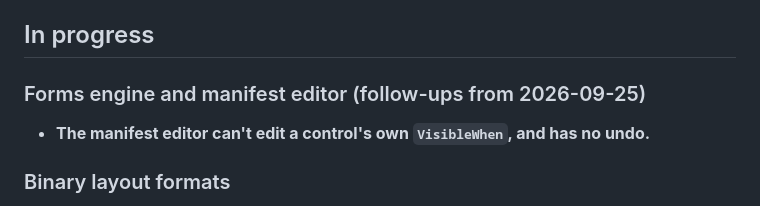
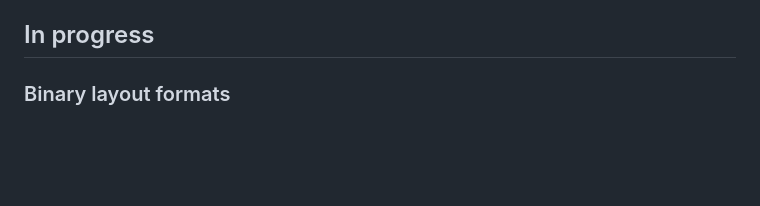
Before and after one commit to OutOfBandDevelopment/dev-term, a Markdown page: TODO.md, the part around the change. Rendered like a GitHub page; blank space fills up the shorter version.

```diff
--- a/TODO.md
+++ b/TODO.md
@@ -5,10 +5,6 @@ Active / in-progress work for dev-term. Not-yet-started backlog and research wor
 Completed work is logged by date under `docs/changes/`.
 
 ## In progress
-
-### Forms engine and manifest editor (follow-ups from 2026-09-25)
-
-- **The manifest editor can't edit a control's own `VisibleWhen`, and has no undo.**
 
 ### Binary layout formats
 
```
Also changed, not shown: docs/changes/2026-09-29.md (+47 -0 lines), docs/specs/manifest-editor.md (+13 -5 lines), docs/user-guide/images/tui-manifest-editor-control.png, docs/user-guide/images/tui-manifest-editor-preview.png, docs/user-guide/images/tui-manifest-editor.png, docs/user-guide/images/wpf-manifest-editor-control.png, docs/user-guide/images/wpf-manifest-editor.png, 12 other files.
